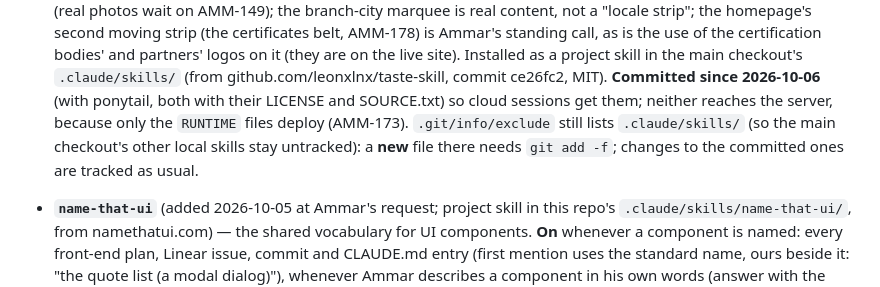
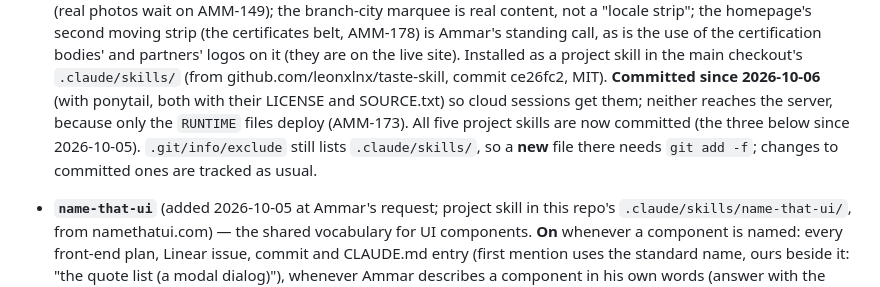
Before and after one commit to Meromooo/experiment-sandbox, a Markdown page: CLAUDE.md, the part around the change. GitHub-like rendering.

Commit message:
CLAUDE.md: all five project skills are committed, not just two
The note added with ponytail and the taste skill said the main checkout's
other local skills stay untracked. They don't: name-that-ui,
favicon-cheat-sheet and security-audit were committed on 2026-10-05.

Co-Authored-By: Claude Opus 5.5 <noreply@anthropic.com>

```diff
--- a/CLAUDE.md
+++ b/CLAUDE.md
@@ -149,9 +149,9 @@ and low-contrast text that frontend-ui-engineering's checklist exists to catch.)
   are on the live site). Installed as a project skill in the main checkout's `.claude/skills/` (from
   github.com/leonxlnx/taste-skill, commit ce26fc2, MIT). **Committed since 2026-10-06** (with
   ponytail, both with their LICENSE and SOURCE.txt) so cloud sessions get them; neither reaches
-  the server, because only the `RUNTIME` files deploy (AMM-173). `.git/info/exclude` still lists
-  `.claude/skills/` (so the main checkout's other local skills stay untracked): a **new** file
-  there needs `git add -f`; changes to the committed ones are tracked as usual.
+  the server, because only the `RUNTIME` files deploy (AMM-173). All five project skills are now
+  committed (the three below since 2026-10-05). `.git/info/exclude` still lists `.claude/skills/`,
+  so a **new** file there needs `git add -f`; changes to committed ones are tracked as usual.
 - **`name-that-ui`** (added 2026-10-05 at Ammar's request; project skill in this repo's
   `.claude/skills/name-that-ui/`, from namethatui.com) — the shared vocabulary for UI
   components. **On** whenever a component is named: every front-end plan, Linear issue, commit
```
